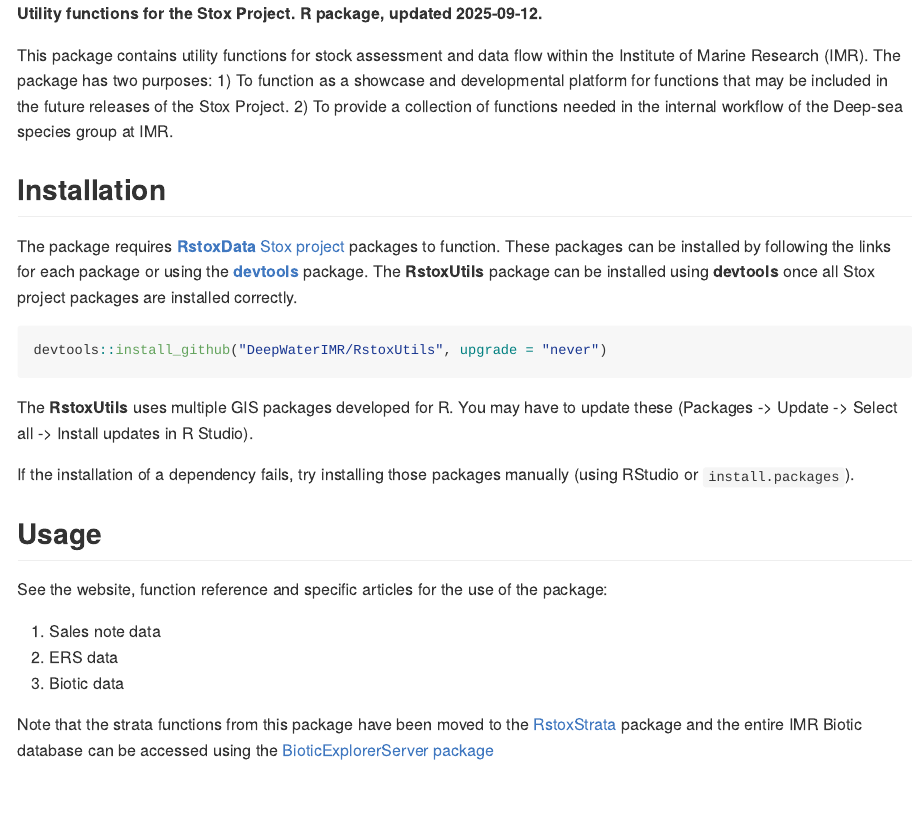
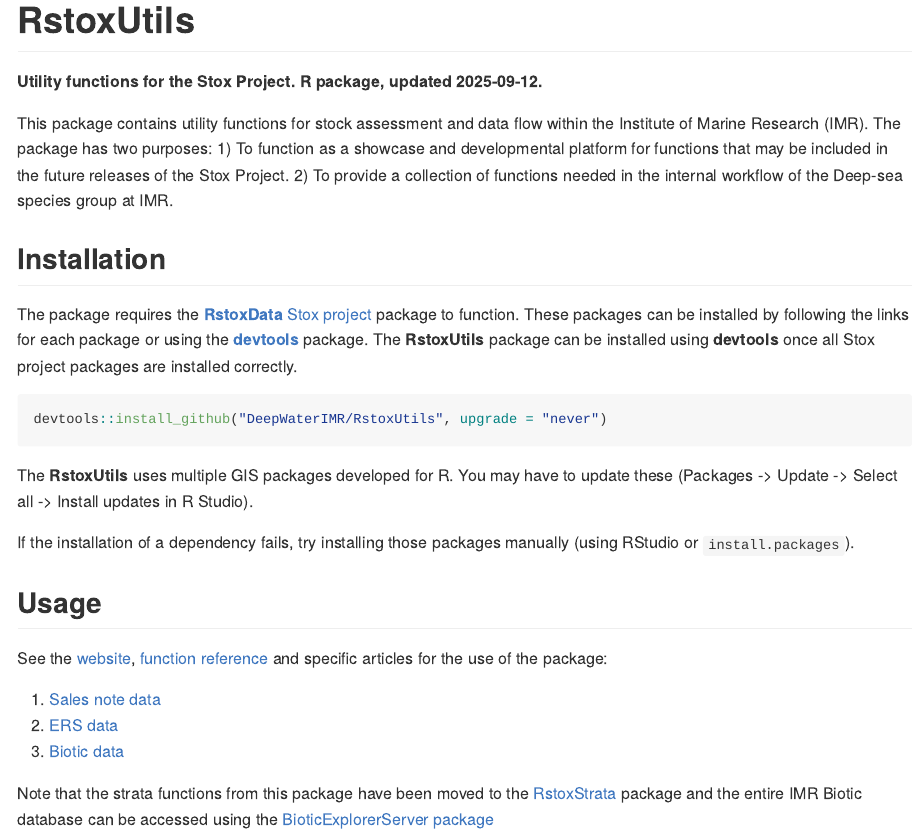
Before and after one commit to DeepWaterIMR/RstoxUtils, an R Markdown document (README.Rmd): the page in a window 1100 px wide, from its top. The pictures show the output file README.md that the author committed with the source, drawn offline in the style of GitHub; long lines of code are wrapped.

Commit message:
Update webpage

````diff
--- a/README.Rmd
+++ b/README.Rmd
@@ -17,13 +16,14 @@
 )
 ```
 
+# RstoxUtils
 **Utility functions for the Stox Project. R package, updated `r packageDate("RstoxUtils")`.**
 
 This package contains utility functions for stock assessment and data flow within the Institute of Marine Research (IMR). The package has two purposes: 1) To function as a showcase and developmental platform for functions that may be included in the future releases of the Stox Project. 2) To provide a collection of functions needed in the internal workflow of the Deep-sea species group at IMR.
 
 ## Installation
 
-The package requires [**RstoxData**](https://github.com/StoXProject/RstoxData/releases) [Stox project](https://github.com/StoXProject) packages to function. These packages can be installed by following the links for each package or using the [**devtools**](https://cran.r-project.org/web/packages/devtools/index.html) package. The **RstoxUtils** package can be installed using **devtools** once all Stox project packages are installed correctly.
+The package requires the [**RstoxData**](https://github.com/StoXProject/RstoxData/releases) [Stox project](https://github.com/StoXProject) package to function. These packages can be installed by following the links for each package or using the [**devtools**](https://cran.r-project.org/web/packages/devtools/index.html) package. The **RstoxUtils** package can be installed using **devtools** once all Stox project packages are installed correctly.
 
 ```{r eval = FALSE}
 devtools::install_github("DeepWaterIMR/RstoxUtils", upgrade = "never")
@@ -40,11 +40,11 @@
 
 ## Usage
 
-See the website, function reference and specific articles for the use of the package:
+See the [website](https://deepwaterimr.github.io/RstoxUtils), [function reference](https://deepwaterimr.github.io/RstoxUtils/reference/index.html) and specific articles for the use of the package:
 
- 1. Sales note data
- 2. ERS data
- 3. Biotic data
+ 1. [Sales note data](https://deepwaterimr.github.io/RstoxUtils/articles/LandingsData.html)
+ 2. [ERS data](https://deepwaterimr.github.io/RstoxUtils/articles/ERSdata.html)
+ 3. [Biotic data](https://deepwaterimr.github.io/RstoxUtils/articles/BioticData.html)
 
 Note that the strata functions from this package have been moved to the [RstoxStrata](https://deepwaterimr.github.io/RstoxStrata/index.html) package and the entire IMR Biotic database can be accessed using the [BioticExplorerServer package](https://github.com/DeepWaterIMR/BioticExplorerServer)
 
--- a/_pkgdown.yml
+++ b/_pkgdown.yml
@@ -97,7 +97,7 @@
       href: articles/LandingsData.html
     - text: -------
     - text: Electronic Reporting System
-      href: articles/ERSData.html
+      href: articles/ERSdata.html
     - text: -------
     - text: Definitons
       href: articles/CodeDefinitions.html
````
Also changed, not shown: vignettes/LandingsData.Rmd (+2 -2 lines), README.md, docs/pkgdown.yml, docs/search.json, README.Rmd (1 more changed lines), 44 other files.
